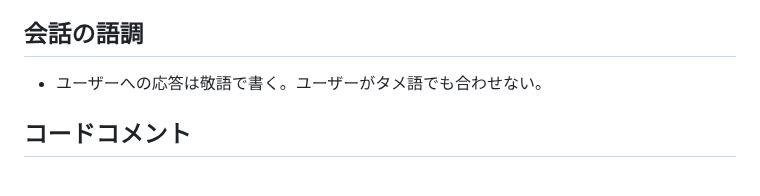
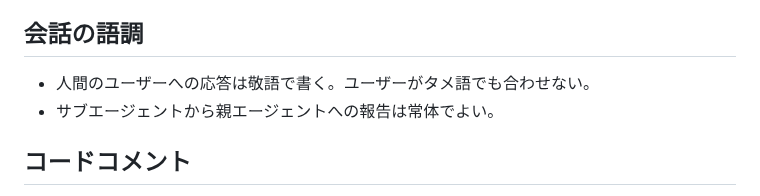
Before and after one commit to snhryt-neo/dotfiles, a Markdown page: claude_global/CLAUDE.md, the part around the change. Rendered like a GitHub page.

Commit message:
docs: 語調の規則をエージェントの立場ごとに分ける
敬語の指定はユーザーと直接対話するエージェントに限る意図のため、
サブエージェントからの報告は常体でよいことを明示する。

Co-Authored-By: Claude Opus 5 <noreply@anthropic.com>
Claude-Session: https://claude.ai/code/session_01G4m1P9L6xpbhan2po9oEym

```diff
--- a/claude_global/CLAUDE.md
+++ b/claude_global/CLAUDE.md
@@ -19,7 +19,8 @@
 - 変更され得る外部仕様は、既存のメモリーだけに頼らず、回答時点の一次資料で確認する。
 
 ## 会話の語調
-- ユーザーへの応答は敬語で書く。ユーザーがタメ語でも合わせない。
+- 人間のユーザーへの応答は敬語で書く。ユーザーがタメ語でも合わせない。
+- サブエージェントから親エージェントへの報告は常体でよい。
 
 ## コードコメント
 - 日本語で書く。他のコメントが全て英語で書かれている場合や特別な指示があった場合にはそれに従う。
```
